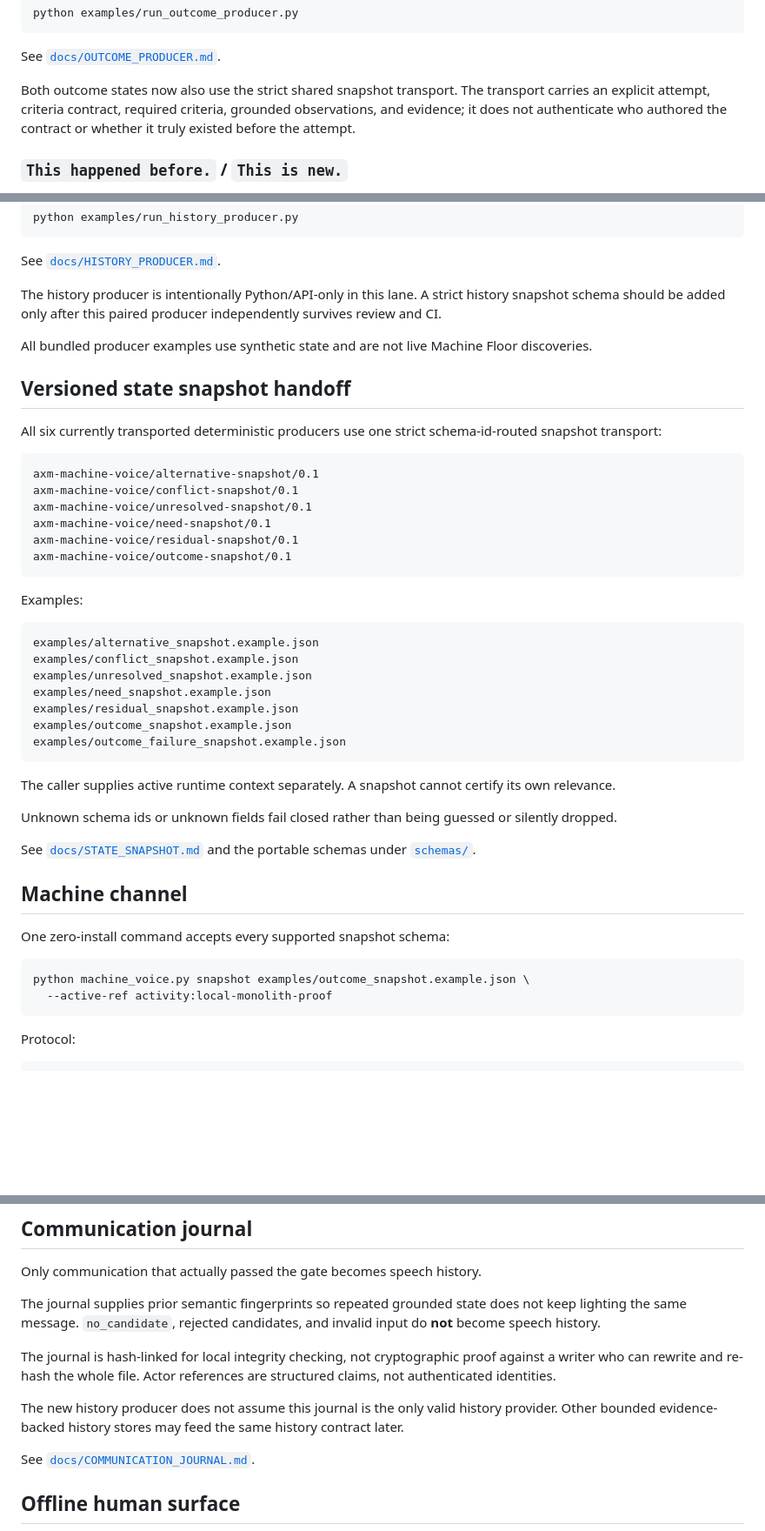
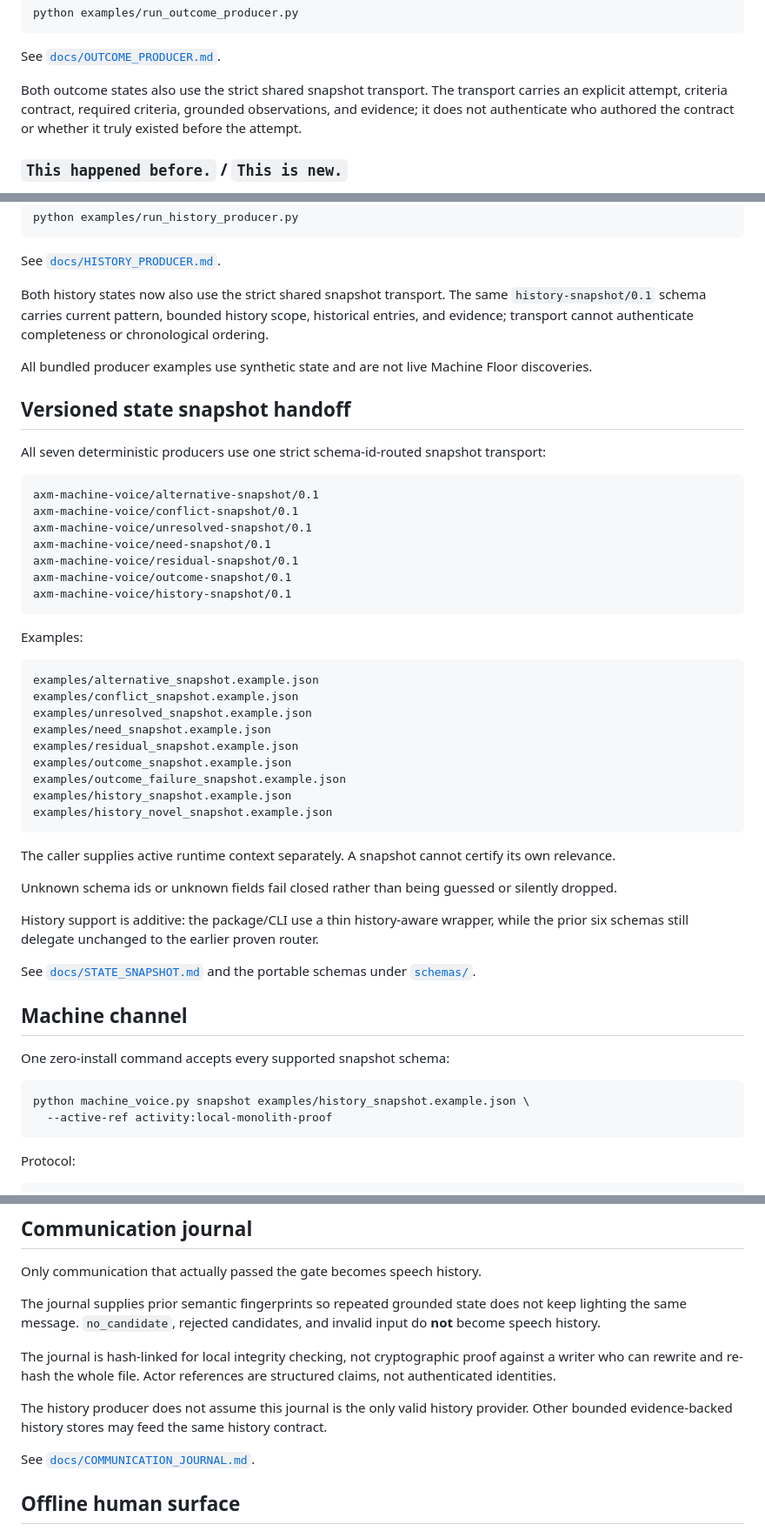
Before and after one commit to mike-axiom-mir/axm-machine-voice, a Markdown page: README.md, 3 parts joined by grey strips. Shown at 87% size. Drawn GitHub-style; blank space fills up the shorter version.

Commit message:
Align README with seven transported producers

````diff
--- a/README.md
+++ b/README.md
@@ -179,7 +179,7 @@ python examples/run_outcome_producer.py
 
 See [`docs/OUTCOME_PRODUCER.md`](docs/OUTCOME_PRODUCER.md).
 
-Both outcome states now also use the strict shared snapshot transport. The transport carries an explicit attempt, criteria contract, required criteria, grounded observations, and evidence; it does not authenticate who authored the contract or whether it truly existed before the attempt.
+Both outcome states also use the strict shared snapshot transport. The transport carries an explicit attempt, criteria contract, required criteria, grounded observations, and evidence; it does not authenticate who authored the contract or whether it truly existed before the attempt.
 
 ### `This happened before.` / `This is new.`
 
@@ -210,13 +210,13 @@ python examples/run_history_producer.py
 
 See [`docs/HISTORY_PRODUCER.md`](docs/HISTORY_PRODUCER.md).
 
-The history producer is intentionally Python/API-only in this lane. A strict history snapshot schema should be added only after this paired producer independently survives review and CI.
+Both history states now also use the strict shared snapshot transport. The same `history-snapshot/0.1` schema carries current pattern, bounded history scope, historical entries, and evidence; transport cannot authenticate completeness or chronological ordering.
 
 All bundled producer examples use synthetic state and are not live Machine Floor discoveries.
 
 ## Versioned state snapshot handoff
 
-All six currently transported deterministic producers use one strict schema-id-routed snapshot transport:
+All seven deterministic producers use one strict schema-id-routed snapshot transport:
 
 ```text
 axm-machine-voice/alternative-snapshot/0.1
@@ -225,6 +225,7 @@ axm-machine-voice/unresolved-snapshot/0.1
 axm-machine-voice/need-snapshot/0.1
 axm-machine-voice/residual-snapshot/0.1
 axm-machine-voice/outcome-snapshot/0.1
+axm-machine-voice/history-snapshot/0.1
 ```
 
 Examples:
@@ -237,11 +238,15 @@ examples/need_snapshot.example.json
 examples/residual_snapshot.example.json
 examples/outcome_snapshot.example.json
 examples/outcome_failure_snapshot.example.json
+examples/history_snapshot.example.json
+examples/history_novel_snapshot.example.json
 ```
 
 The caller supplies active runtime context separately. A snapshot cannot certify its own relevance.
 
 Unknown schema ids or unknown fields fail closed rather than being guessed or silently dropped.
+
+History support is additive: the package/CLI use a thin history-aware wrapper, while the prior six schemas still delegate unchanged to the earlier proven router.
 
 See [`docs/STATE_SNAPSHOT.md`](docs/STATE_SNAPSHOT.md) and the portable schemas under [`schemas/`](schemas/).
 
@@ -250,7 +255,7 @@ See [`docs/STATE_SNAPSHOT.md`](docs/STATE_SNAPSHOT.md) and the portable schemas
 One zero-install command accepts every supported snapshot schema:
 
 ```bash
-python machine_voice.py snapshot examples/outcome_snapshot.example.json \
+python machine_voice.py snapshot examples/history_snapshot.example.json \
   --active-ref activity:local-monolith-proof
 ```
 
@@ -274,7 +279,7 @@ The journal supplies prior semantic fingerprints so repeated grounded state does
 
 The journal is hash-linked for local integrity checking, not cryptographic proof against a writer who can rewrite and re-hash the whole file. Actor references are structured claims, not authenticated identities.
 
-The new history producer does not assume this journal is the only valid history provider. Other bounded evidence-backed history stores may feed the same history contract later.
+The history producer does not assume this journal is the only valid history provider. Other bounded evidence-backed history stores may feed the same history contract.
 
 See [`docs/COMMUNICATION_JOURNAL.md`](docs/COMMUNICATION_JOURNAL.md).
 
````
